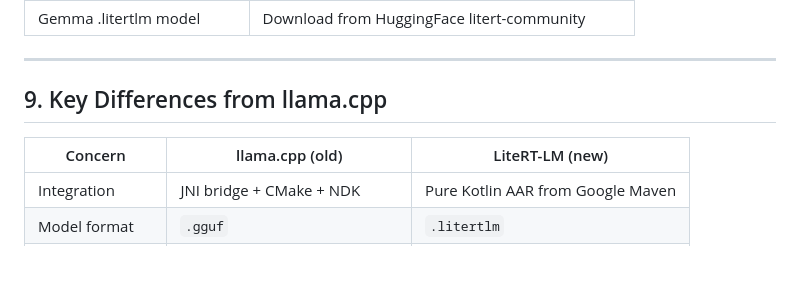
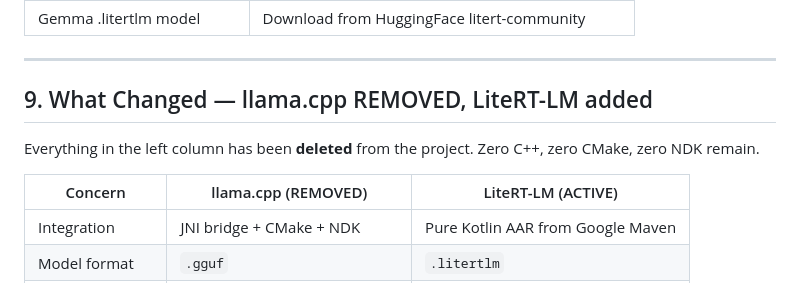
Before and after one commit to tukka25/IRIS-APP, a Markdown page: README.md, the part around the change. Drawn GitHub-style; blank space fills up the shorter version.

Commit message:
clean stale CMake build cache, clarify README comparison table as REMOVED vs ACTIVE

```diff
--- a/README.md
+++ b/README.md
@@ -333,10 +333,12 @@ adb push local_models/gemma-4-E2B-it.litertlm \
 
 ---
 
-## 9. Key Differences from llama.cpp
+## 9. What Changed — llama.cpp REMOVED, LiteRT-LM added
 
-| Concern | llama.cpp (old) | LiteRT-LM (new) |
-|---------|----------------|-----------------|
+Everything in the left column has been **deleted** from the project. Zero C++, zero CMake, zero NDK remain.
+
+| Concern | llama.cpp (REMOVED) | LiteRT-LM (ACTIVE) |
+|---------|--------------------|--------------------|
 | Integration | JNI bridge + CMake + NDK | Pure Kotlin AAR from Google Maven |
 | Model format | `.gguf` | `.litertlm` |
 | GPU support | Vulkan (manual config) | OpenCL/Vulkan (auto-selected) |
```
